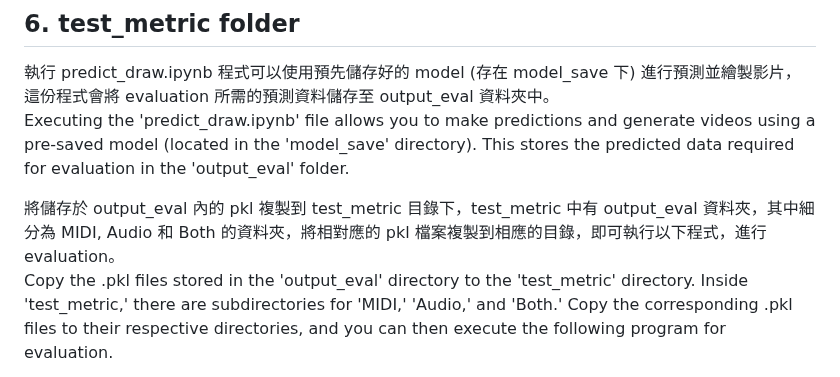
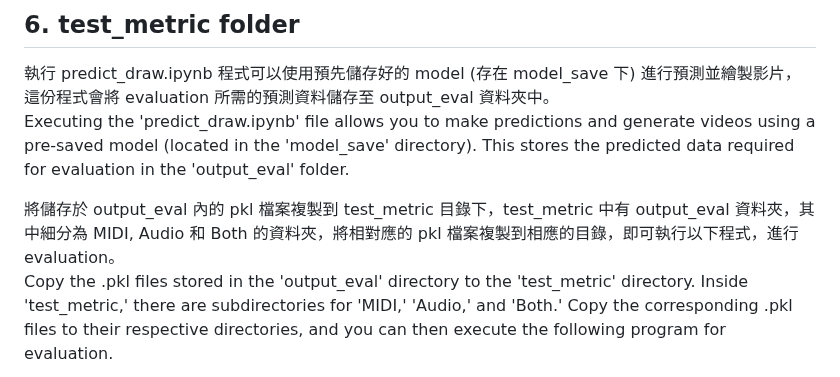
Before and after one commit to snowmint/Music-to-motion_generation_with_symbolic_surrogates, a Markdown page: README.md, the part around the change. Drawn GitHub-style.

```diff
--- a/README.md
+++ b/README.md
@@ -73,7 +73,7 @@ Original dataset: https://drive.google.com/drive/folders/1pSNXDOfcki7-Iw7w_Ws15l
 執行 predict_draw.ipynb 程式可以使用預先儲存好的 model (存在 model_save 下) 進行預測並繪製影片，這份程式會將 evaluation 所需的預測資料儲存至 output_eval 資料夾中。 <br/>
 Executing the 'predict_draw.ipynb' file allows you to make predictions and generate videos using a pre-saved model (located in the 'model_save' directory). This stores the predicted data required for evaluation in the 'output_eval' folder. <br/>
 
-將儲存於 output_eval 內的 pkl 複製到 test_metric 目錄下，test_metric 中有 output_eval 資料夾，其中細分為 MIDI, Audio 和 Both 的資料夾，將相對應的 pkl 檔案複製到相應的目錄，即可執行以下程式，進行 evaluation。 <br/>
+將儲存於 output_eval 內的 pkl 檔案複製到 test_metric 目錄下，test_metric 中有 output_eval 資料夾，其中細分為 MIDI, Audio 和 Both 的資料夾，將相對應的 pkl 檔案複製到相應的目錄，即可執行以下程式，進行 evaluation。 <br/>
 Copy the .pkl files stored in the 'output_eval' directory to the 'test_metric' directory. Inside 'test_metric,' there are subdirectories for 'MIDI,' 'Audio,' and 'Both.' Copy the corresponding .pkl files to their respective directories, and you can then execute the following program for evaluation. <br/>
 
 `python test.py`
```
